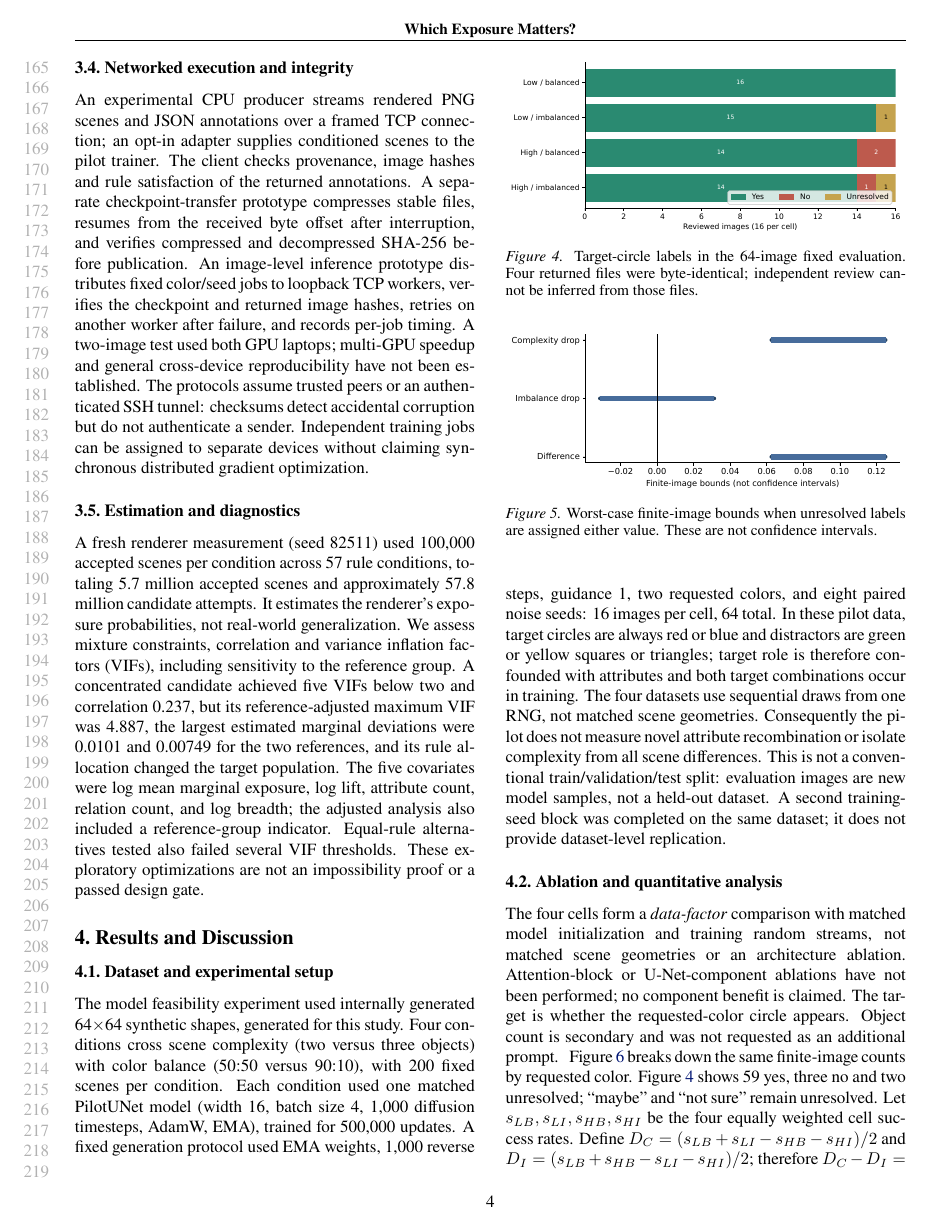
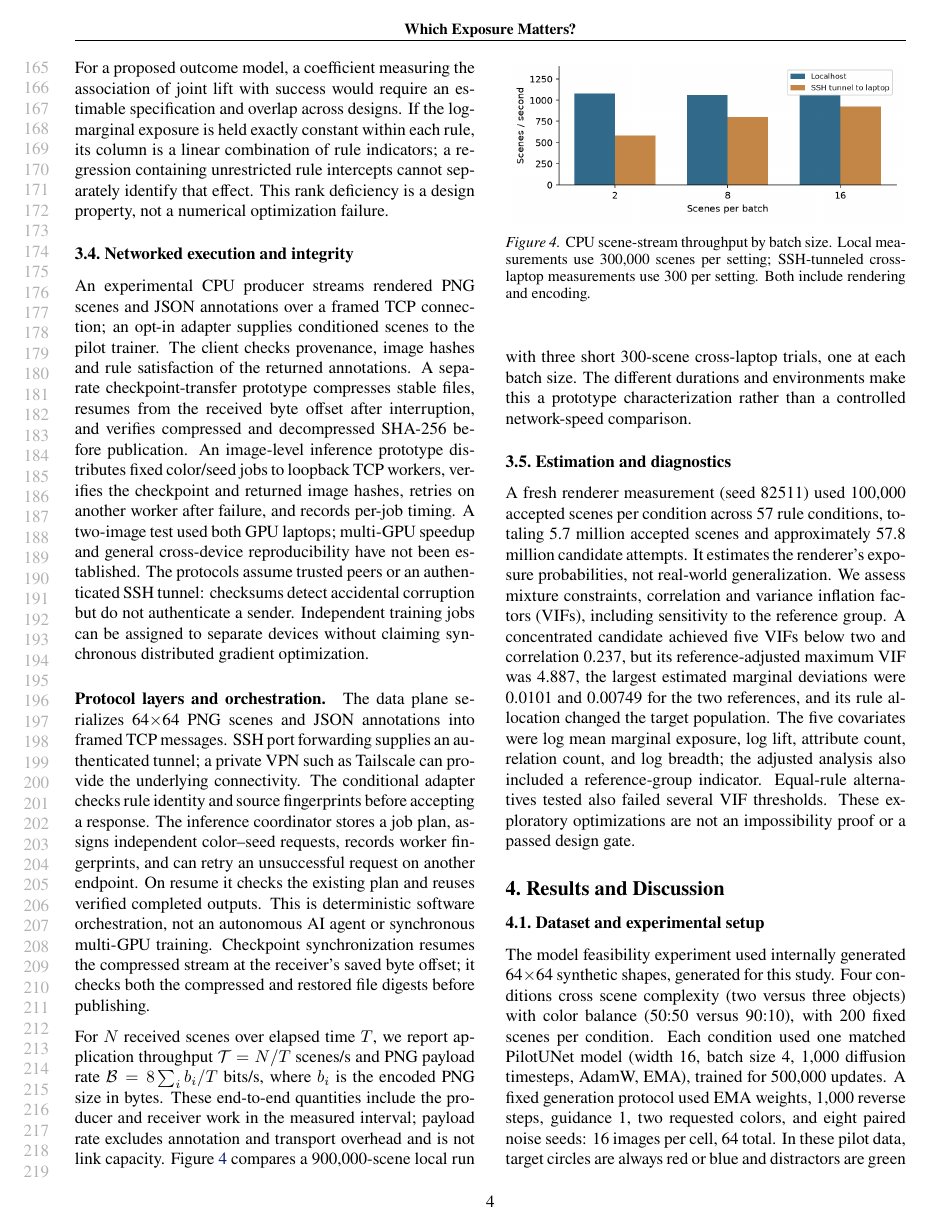
Before and after one commit to Space-Dev0/muadib, a LaTeX paper (paper/main.tex): page 4 of 7. The pictures show the PDF file paper/main.pdf that the author committed with the source.

Commit message:
docs: expand networking and presentation context
Add the six proposed hypotheses, protocol-layer details, throughput definitions, and the measured networking figure to the paper. Expand all twelve slides with additional explanations and describe the verified coordination, retry, and integrity mechanisms.

```diff
--- a/paper/main.tex
+++ b/paper/main.tex
@@ -138,6 +142,15 @@ For a proposed outcome model, a coefficient measuring the association of joint l
 \subsection{Networked execution and integrity}
 An experimental CPU producer streams rendered PNG scenes and JSON annotations over a framed TCP connection; an opt-in adapter supplies conditioned scenes to the pilot trainer. The client checks provenance, image hashes and rule satisfaction of the returned annotations. A separate checkpoint-transfer prototype compresses stable files, resumes from the received byte offset after interruption, and verifies compressed and decompressed SHA-256 before publication. An image-level inference prototype distributes fixed color/seed jobs to loopback TCP workers, verifies the checkpoint and returned image hashes, retries on another worker after failure, and records per-job timing. A two-image test used both GPU laptops; multi-GPU speedup and general cross-device reproducibility have not been established. The protocols assume trusted peers or an authenticated SSH tunnel: checksums detect accidental corruption but do not authenticate a sender. Independent training jobs can be assigned to separate devices without claiming synchronous distributed gradient optimization.
 
+
+\paragraph{Protocol layers and orchestration.} The data plane serializes 64$\times$64 PNG scenes and JSON annotations into framed TCP messages. SSH port forwarding supplies an authenticated tunnel; a private VPN such as Tailscale can provide the underlying connectivity. The conditional adapter checks rule identity and source fingerprints before accepting a response. The inference coordinator stores a job plan, assigns independent color--seed requests, records worker fingerprints, and can retry an unsuccessful request on another endpoint. On resume it checks the existing plan and reuses verified completed outputs. This is deterministic software orchestration, not an autonomous AI agent or synchronous multi-GPU training. Checkpoint synchronization resumes the compressed stream at the receiver's saved byte offset; it checks both the compressed and restored file digests before publishing.
+
+For $N$ received scenes over elapsed time $T$, we report application throughput $\mathcal{T}=N/T$ scenes/s and PNG payload rate $\mathcal{B}=8\sum_i b_i/T$ bits/s, where $b_i$ is the encoded PNG size in bytes. These end-to-end quantities include the producer and receiver work in the measured interval; payload rate excludes annotation and transport overhead and is not link capacity. Figure~\ref{fig:network-throughput} compares a 900,000-scene local run with three short 300-scene cross-laptop trials, one at each batch size. The different durations and environments make this a prototype characterization rather than a controlled network-speed comparison.
+\begin{figure}[t]\centering
+\includegraphics[width=\columnwidth]{figures/network-throughput.png}
+\caption{CPU scene-stream throughput by batch size. Local measurements use 300,000 scenes per setting; SSH-tunneled cross-laptop measurements use 300 per setting. Both include rendering and encoding.}\label{fig:network-throughput}
+\end{figure}
+
 \subsection{Estimation and diagnostics}
 A fresh renderer measurement (seed 82511) used 100,000 accepted scenes per condition across 57 rule conditions, totaling 5.7 million accepted scenes and approximately 57.8 million candidate attempts. It estimates the renderer's exposure probabilities, not real-world generalization. We assess mixture constraints, correlation and variance inflation factors (VIFs), including sensitivity to the reference group. A concentrated candidate achieved five VIFs below two and correlation 0.237, but its reference-adjusted maximum VIF was 4.887, the largest estimated marginal deviations were 0.0101 and 0.00749 for the two references, and its rule allocation changed the target population. The five covariates were log mean marginal exposure, log lift, attribute count, relation count, and log breadth; the adjusted analysis also included a reference-group indicator. Equal-rule alternatives tested also failed several VIF thresholds. These exploratory optimizations are not an impossibility proof or a passed design gate.
 \section{Results and Discussion}
```
Also changed, not shown: presentation/powerpoint/presentation-notes-guide.md (+1 -1 lines), paper/anonymous.pdf, paper/figures/network-throughput.png (added), paper/main.pdf, paper/main.tex (4 more changed lines), 1 other file.
